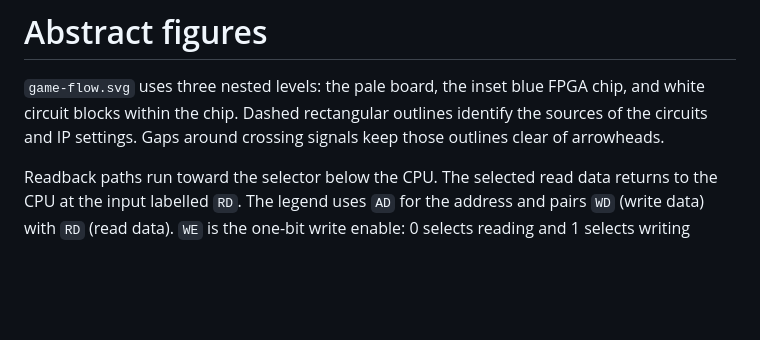
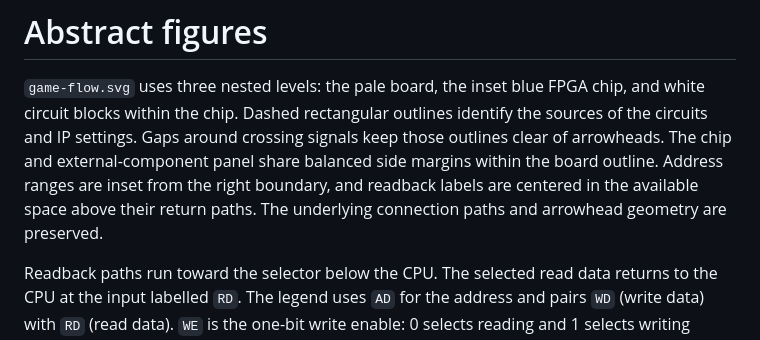
Before and after one commit to SoshiroFujimori/wally-game-console-research, a Markdown page: source/abstract/README.md, the part around the change. Drawn GitHub-style; blank space fills up the shorter version.

```diff
--- a/source/abstract/README.md
+++ b/source/abstract/README.md
@@ -4,6 +4,10 @@
 chip, and white circuit blocks within the chip. Dashed rectangular outlines
 identify the sources of the circuits and IP settings. Gaps around crossing
 signals keep those outlines clear of arrowheads.
+The chip and external-component panel share balanced side margins within the
+board outline. Address ranges are inset from the right boundary, and readback
+labels are centered in the available space above their return paths. The
+underlying connection paths and arrowhead geometry are preserved.
 
 Readback paths run toward the selector below the CPU.
 The selected read data returns to the CPU at the input labelled `RD`. The
```
Also changed, not shown: docs/abstract/figs/figure-1.png, 5 other files.
